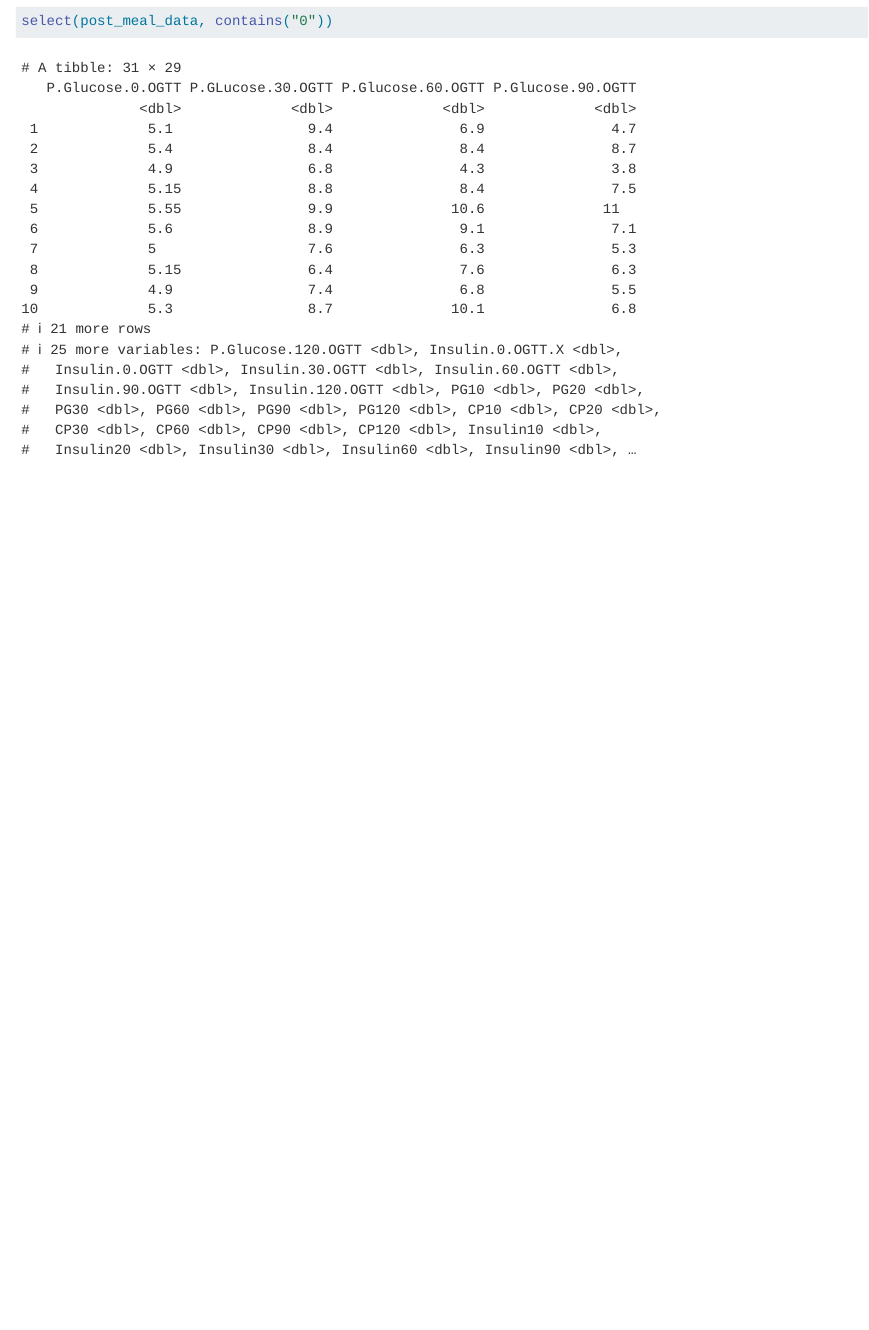
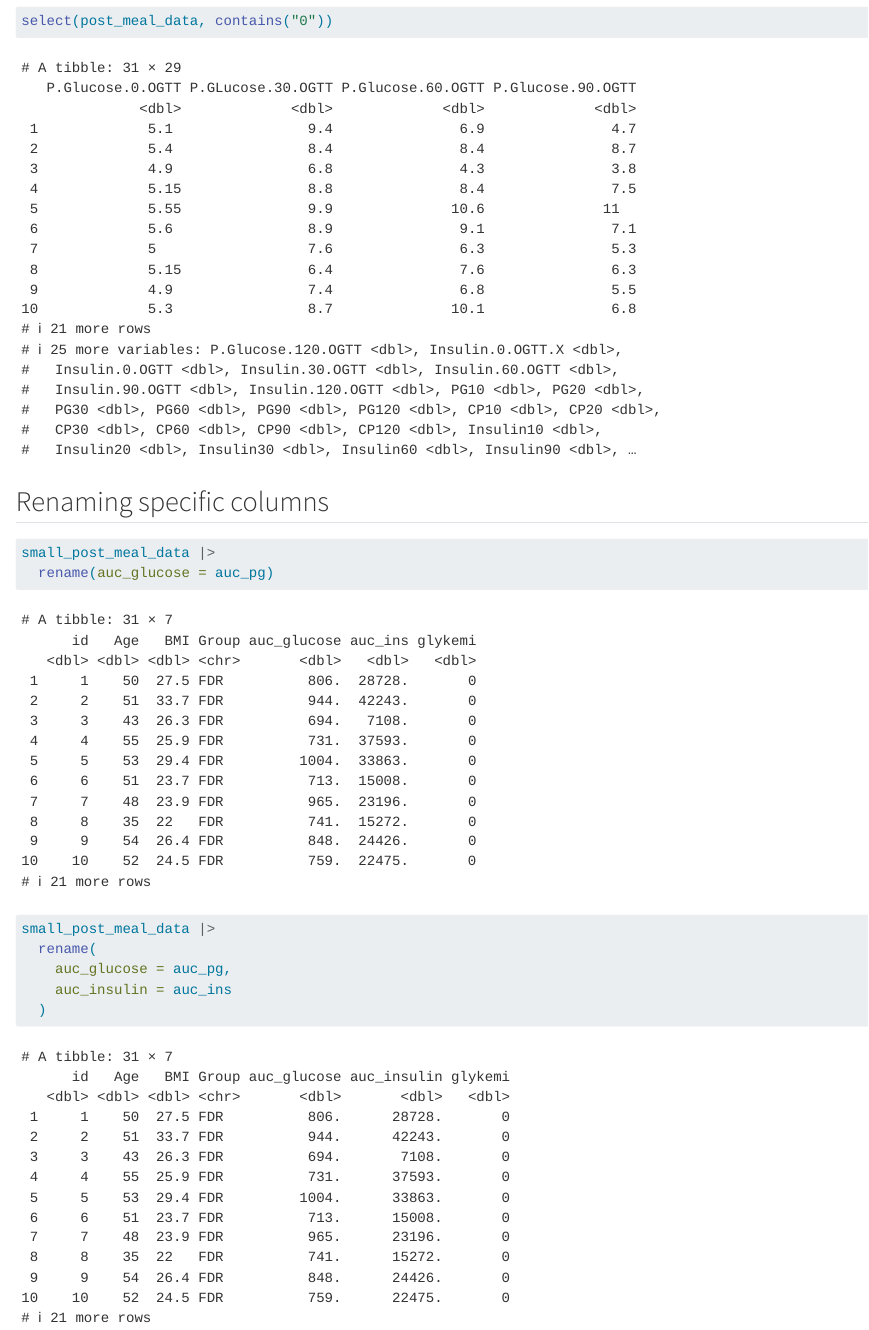
Before and after one commit to Akulasingam/LearningR, a Quarto document (docs/learning.qmd): the page in a window 1100 px wide, from 13250 px down. Rendered offline with R 4.5, knitr and Pandoc in place of Quarto, with nearby package versions.

Commit message:
renaming columns

````diff
--- a/docs/learning.qmd
+++ b/docs/learning.qmd
@@ -160,3 +160,16 @@ select(post_meal_data, starts_with("PG"))
 select(post_meal_data, ends_with("DXA"))
 select(post_meal_data, contains("0"))
 ```
+
+
+## Renaming specific columns
+```{r}
+small_post_meal_data |>
+  rename(auc_glucose = auc_pg)
+
+small_post_meal_data |>
+  rename(
+    auc_glucose = auc_pg,
+    auc_insulin = auc_ins
+  )
+```
````
